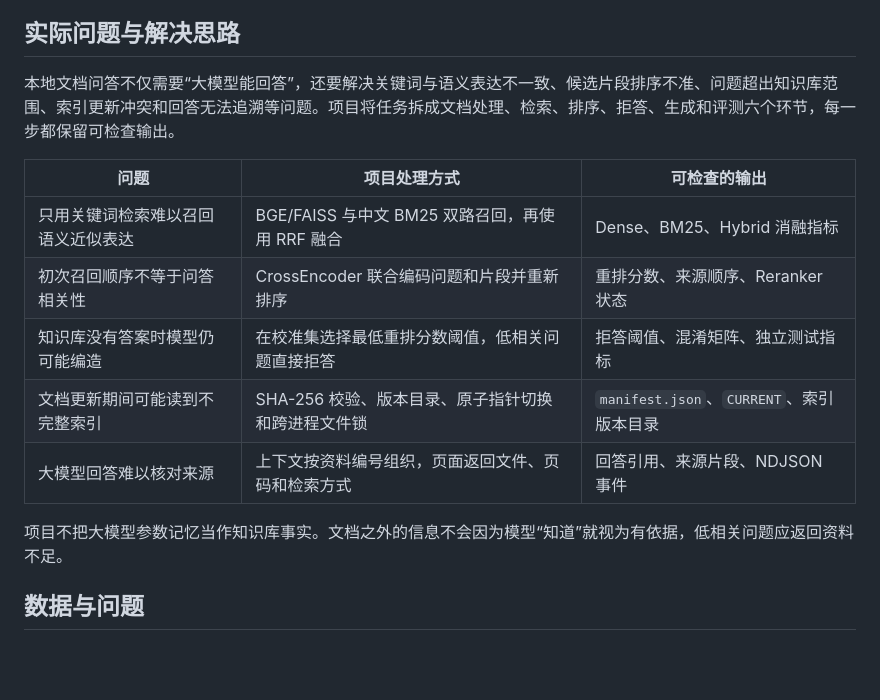
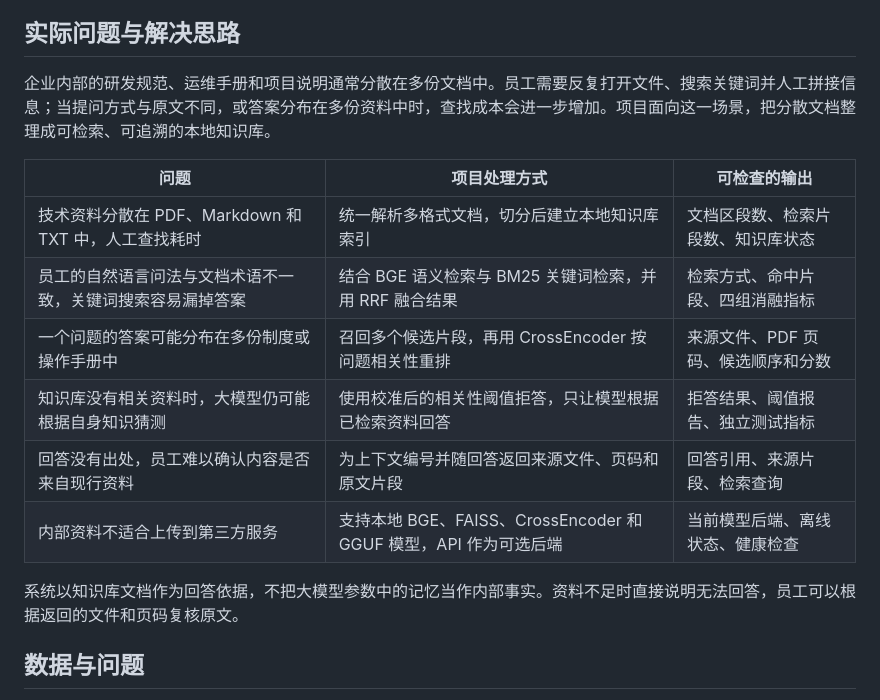
Before and after one commit to Hajimider/LocalFusionRAG, a Markdown page: README.md, the part around the change. Drawn GitHub-style; blank space fills up the shorter version.

Commit message:
修改实际问题

```diff
--- a/README.md
+++ b/README.md
@@ -10,17 +10,18 @@ Local-Hybrid-RAG-QA 是一个面向中文技术文档的本地知识库问答与
 
 ## 实际问题与解决思路
 
-本地文档问答不仅需要“大模型能回答”，还要解决关键词与语义表达不一致、候选片段排序不准、问题超出知识库范围、索引更新冲突和回答无法追溯等问题。项目将任务拆成文档处理、检索、排序、拒答、生成和评测六个环节，每一步都保留可检查输出。
+企业内部的研发规范、运维手册和项目说明通常分散在多份文档中。员工需要反复打开文件、搜索关键词并人工拼接信息；当提问方式与原文不同，或答案分布在多份资料中时，查找成本会进一步增加。项目面向这一场景，把分散文档整理成可检索、可追溯的本地知识库。
 
 | 问题 | 项目处理方式 | 可检查的输出 |
 | --- | --- | --- |
-| 只用关键词检索难以召回语义近似表达 | BGE/FAISS 与中文 BM25 双路召回，再使用 RRF 融合 | Dense、BM25、Hybrid 消融指标 |
-| 初次召回顺序不等于问答相关性 | CrossEncoder 联合编码问题和片段并重新排序 | 重排分数、来源顺序、Reranker 状态 |
-| 知识库没有答案时模型仍可能编造 | 在校准集选择最低重排分数阈值，低相关问题直接拒答 | 拒答阈值、混淆矩阵、独立测试指标 |
-| 文档更新期间可能读到不完整索引 | SHA-256 校验、版本目录、原子指针切换和跨进程文件锁 | `manifest.json`、`CURRENT`、索引版本目录 |
-| 大模型回答难以核对来源 | 上下文按资料编号组织，页面返回文件、页码和检索方式 | 回答引用、来源片段、NDJSON 事件 |
+| 技术资料分散在 PDF、Markdown 和 TXT 中，人工查找耗时 | 统一解析多格式文档，切分后建立本地知识库索引 | 文档区段数、检索片段数、知识库状态 |
+| 员工的自然语言问法与文档术语不一致，关键词搜索容易漏掉答案 | 结合 BGE 语义检索与 BM25 关键词检索，并用 RRF 融合结果 | 检索方式、命中片段、四组消融指标 |
+| 一个问题的答案可能分布在多份制度或操作手册中 | 召回多个候选片段，再用 CrossEncoder 按问题相关性重排 | 来源文件、PDF 页码、候选顺序和分数 |
+| 知识库没有相关资料时，大模型仍可能根据自身知识猜测 | 使用校准后的相关性阈值拒答，只让模型根据已检索资料回答 | 拒答结果、阈值报告、独立测试指标 |
+| 回答没有出处，员工难以确认内容是否来自现行资料 | 为上下文编号并随回答返回来源文件、页码和原文片段 | 回答引用、来源片段、检索查询 |
+| 内部资料不适合上传到第三方服务 | 支持本地 BGE、FAISS、CrossEncoder 和 GGUF 模型，API 作为可选后端 | 当前模型后端、离线状态、健康检查 |
 
-项目不把大模型参数记忆当作知识库事实。文档之外的信息不会因为模型“知道”就视为有依据，低相关问题应返回资料不足。
+系统以知识库文档作为回答依据，不把大模型参数中的记忆当作内部事实。资料不足时直接说明无法回答，员工可以根据返回的文件和页码复核原文。
 
 ## 数据与问题
 
```
